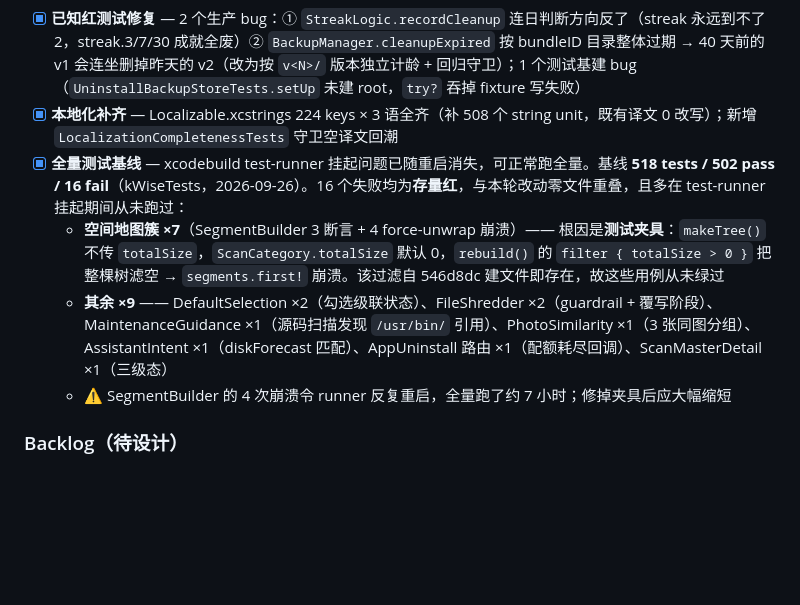
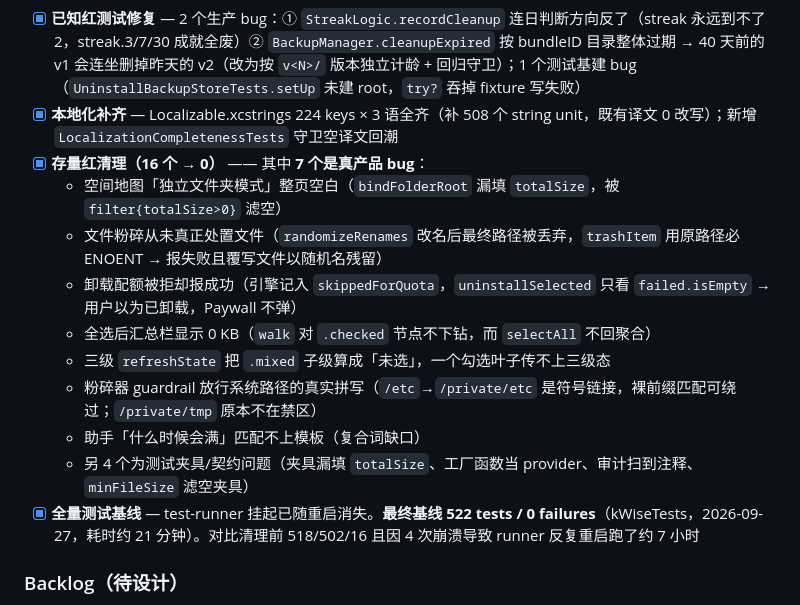
Before and after one commit to bbmjja8123/kSpaceClean, a Markdown page: CLAUDE.md, the part around one of its changes. Drawn GitHub-style; blank space fills up the shorter version.

Commit message:
docs: final test baseline — 522 tests / 0 failures (was 518/502/16)
存量红 16 → 0。其中 7 个是真产品 bug（空间地图文件夹模式空白、粉碎
未处置文件、卸载配额误报成功、全选汇总 0 KB、三级态不聚合、guardrail
放行系统路径真实拼写、助手模板缺口），4 个是测试夹具/契约问题。

全量耗时从约 7 小时降到约 21 分钟 —— 4 个 force-unwrap 崩溃曾令
test-runner 反复重启。

Co-Authored-By: Claude <noreply@anthropic.com>

```diff
--- a/CLAUDE.md
+++ b/CLAUDE.md
@@ -380,9 +380,15 @@ kWise/
 - [x] **已知红测试修复** — 2 个生产 bug：① `StreakLogic.recordCleanup` 连日判断方向反了（streak 永远到不了 2，streak.3/7/30 成就全废）② `BackupManager.cleanupExpired` 按 bundleID 目录整体过期 → 40 天前的 v1 会连坐删掉昨天的 v2（改为按 `v<N>/` 版本独立计龄 + 回归守卫）；1 个测试基建 bug（`UninstallBackupStoreTests.setUp` 未建 root，`try?` 吞掉 fixture 写失败）
 - [x] **本地化补齐** — Localizable.xcstrings 224 keys × 3 语全齐（补 508 个 string unit，既有译文 0 改写）；新增 `LocalizationCompletenessTests` 守卫空译文回潮
-- [x] **全量测试基线** — xcodebuild test-runner 挂起问题已随重启消失，可正常跑全量。基线 **518 tests / 502 pass / 16 fail**（kWiseTests，2026-09-26）。16 个失败均为**存量红**，与本轮改动零文件重叠，且多在 test-runner 挂起期间从未跑过：
-  - **空间地图簇 ×7**（SegmentBuilder 3 断言 + 4 force-unwrap 崩溃）—— 根因是**测试夹具**：`makeTree()` 不传 `totalSize`，`ScanCategory.totalSize` 默认 0，`rebuild()` 的 `filter { totalSize > 0 }` 把整棵树滤空 → `segments.first!` 崩溃。该过滤自 546d8dc 建文件即存在，故这些用例从未绿过
-  - **其余 ×9** —— DefaultSelection ×2（勾选级联状态）、FileShredder ×2（guardrail + 覆写阶段）、MaintenanceGuidance ×1（源码扫描发现 `/usr/bin/` 引用）、PhotoSimilarity ×1（3 张同图分组）、AssistantIntent ×1（diskForecast 匹配）、AppUninstall 路由 ×1（配额耗尽回调）、ScanMasterDetail ×1（三级态）
-  - ⚠️ SegmentBuilder 的 4 次崩溃令 runner 反复重启，全量跑了约 7 小时；修掉夹具后应大幅缩短
+- [x] **存量红清理（16 个 → 0）** —— 其中 **7 个是真产品 bug**：
+  - 空间地图「独立文件夹模式」整页空白（`bindFolderRoot` 漏填 `totalSize`，被 `filter{totalSize>0}` 滤空）
+  - 文件粉碎从未真正处置文件（`randomizeRenames` 改名后最终路径被丢弃，`trashItem` 用原路径必 ENOENT → 报失败且覆写文件以随机名残留）
+  - 卸载配额被拒却报成功（引擎记入 `skippedForQuota`，`uninstallSelected` 只看 `failed.isEmpty` → 用户以为已卸载，Paywall 不弹）
+  - 全选后汇总栏显示 0 KB（`walk` 对 `.checked` 节点不下钻，而 `selectAll` 不回聚合）
+  - 三级 `refreshState` 把 `.mixed` 子级算成「未选」，一个勾选叶子传不上三级态
+  - 粉碎器 guardrail 放行系统路径的真实拼写（`/etc`→`/private/etc` 是符号链接，裸前缀匹配可绕过；`/private/tmp` 原本不在禁区）
+  - 助手「什么时候会满」匹配不上模板（复合词缺口）
+  - 另 4 个为测试夹具/契约问题（夹具漏填 `totalSize`、工厂函数当 provider、审计扫到注释、`minFileSize` 滤空夹具）
+- [x] **全量测试基线** — test-runner 挂起已随重启消失。**最终基线 522 tests / 0 failures**（kWiseTests，2026-09-27，耗时约 21 分钟）。对比清理前 518/502/16 且因 4 次崩溃导致 runner 反复重启跑了约 7 小时
 
 ### Backlog（待设计）
 - [ ] kDupe 设计 — 重复/大文件
```
Also changed, not shown: other parts of CLAUDE.md (+1 -1 lines).
